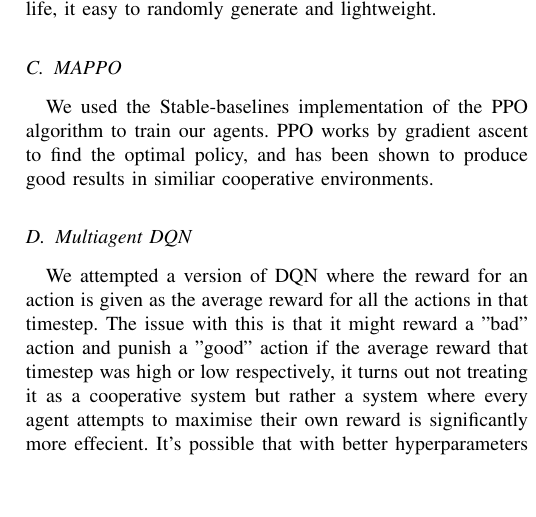
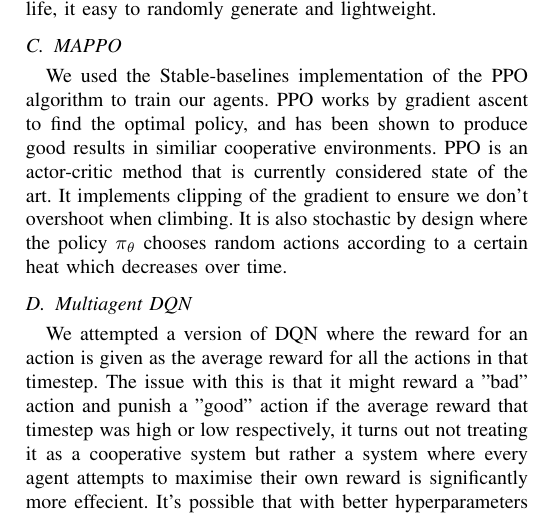
Before and after one commit to eliaslr/RoadAI-project, a LaTeX paper (project-paper.tex): part of one column of page 2 of 6, cut so that both start at the same text, the shorter picture padded with empty space. Compiled offline with pdfLaTeX.

Commit message:
more mappo

```diff
--- a/project-paper.tex
+++ b/project-paper.tex
@@ -134,7 +134,9 @@ a significant percentage of the total emissions is a crucial task.
 	\subsection{MAPPO}
 	We used the Stable-baselines implementation of the PPO algorithm to train our agents.
 	PPO works by gradient ascent to find the optimal policy, and has been shown to produce good results in similiar cooperative environments. % INSERT SITATION HERE
-
+    PPO is an actor-critic method that is currently considered state of the art.
+    It implements clipping of the gradient to ensure we don't overshoot when climbing.
+    It is also stochastic by design where the policy $\pi_\theta$ chooses random actions according to a certain heat which decreases over time.
 
 	\subsection{Multiagent DQN}
     We attempted a version of DQN where the reward for an action is given as the average reward for all the actions in that timestep. The issue with this is that it might reward a "bad" action and punish a "good" action if the average reward that timestep was high or low respectively, it turns out not treating it as a cooperative system but rather a system where every agent attempts to maximise their own reward is significantly more effecient. It's possible that with better hyperparameters or longer training time our multi agent implementation of DQN might outperform the single agent implementation, but with the training time and hyperparameters used we struggled to get positive rewards at all with this approach. We ended up using StableBaselines implementation of DQN.
```
